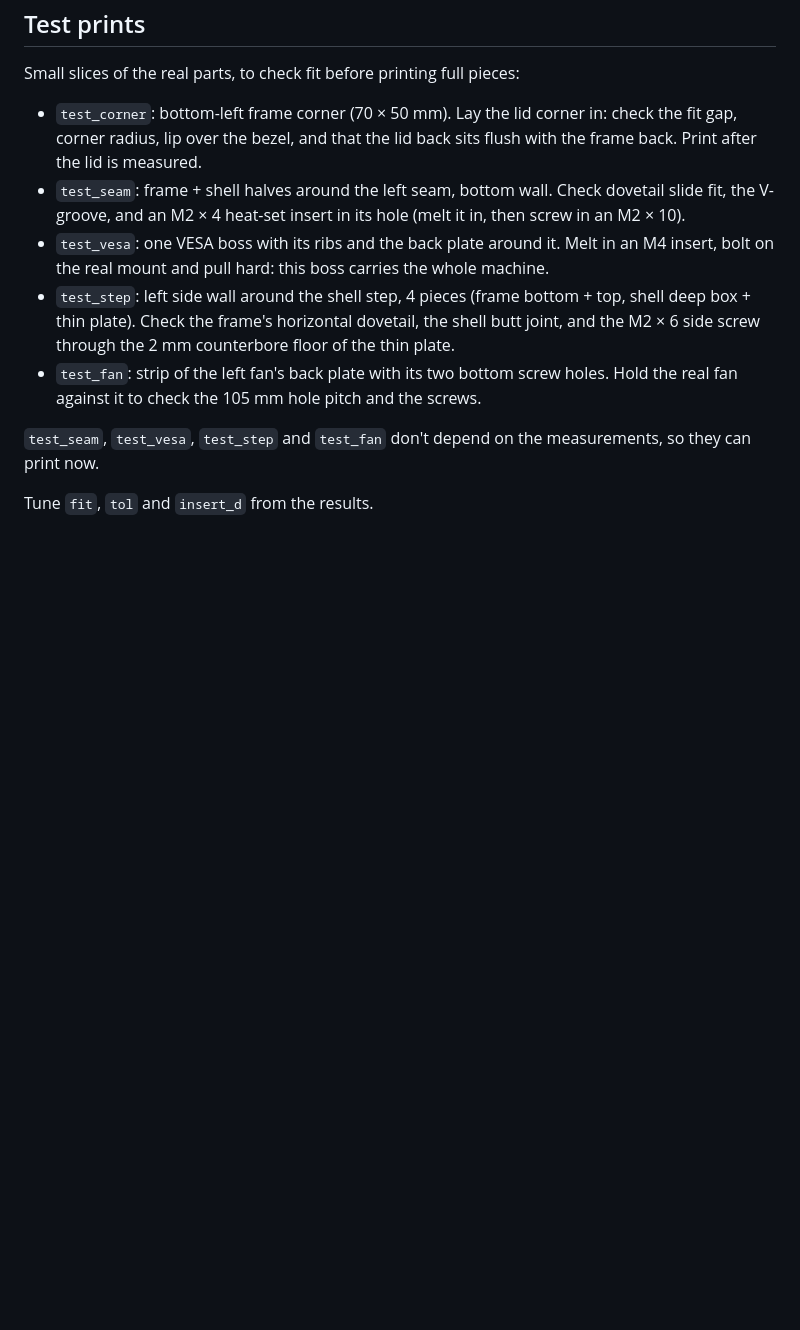
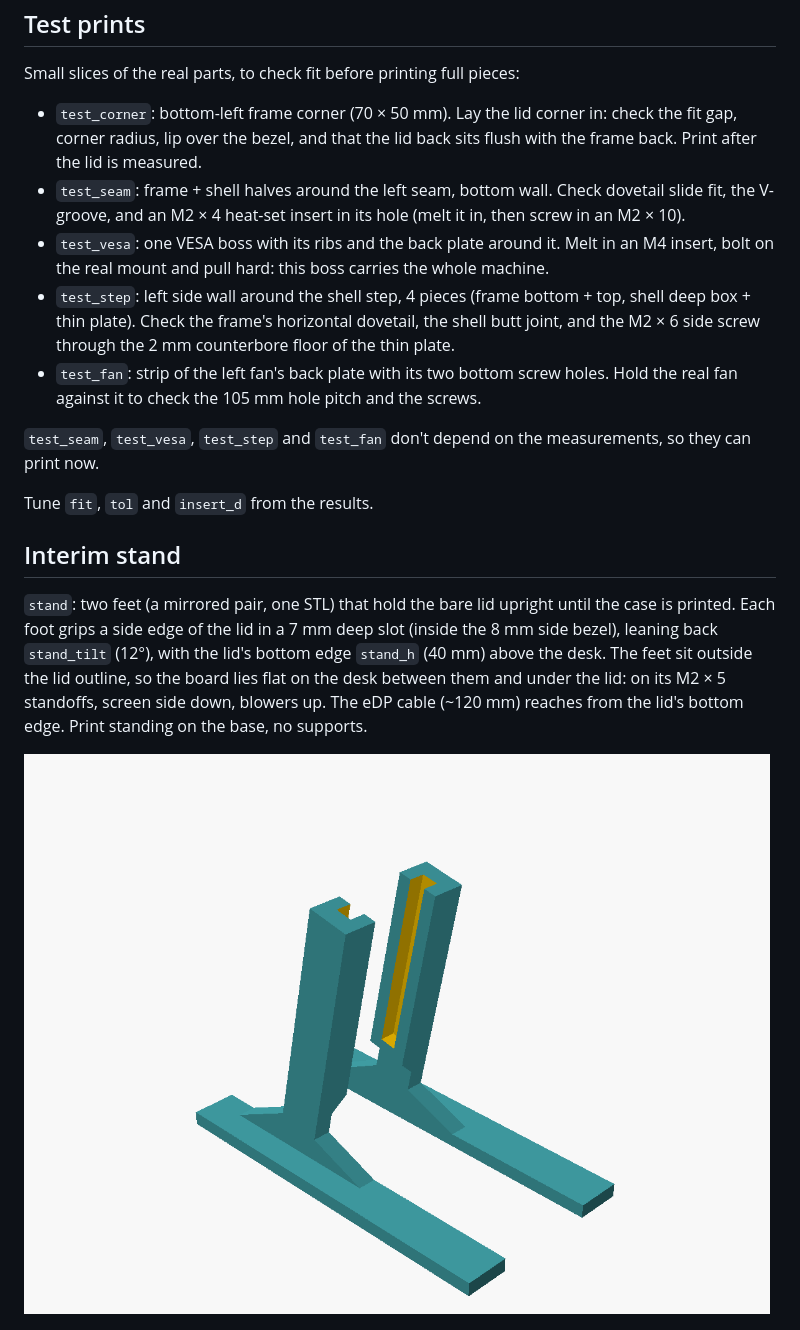
Before and after one commit to yggdrion/x1case, a Markdown page: README.md, the part around the change. Rendered like a GitHub page; pictures changed too: images/stand.png (added); blank space fills up the shorter version.

Commit message:
feat(stand): add interim desk stand for the bare lid
Two printed feet hold the lid upright by its side edges, 40 mm above the desk, so the board lies flat between them until the case is printed.

```diff
--- a/README.md
+++ b/README.md
@@ -62,6 +62,12 @@ Small slices of the real parts, to check fit before printing full pieces:
 
 Tune `fit`, `tol` and `insert_d` from the results.
 
+## Interim stand
+
+`stand`: two feet (a mirrored pair, one STL) that hold the bare lid upright until the case is printed. Each foot grips a side edge of the lid in a 7 mm deep slot (inside the 8 mm side bezel), leaning back `stand_tilt` (12°), with the lid's bottom edge `stand_h` (40 mm) above the desk. The feet sit outside the lid outline, so the board lies flat on the desk between them and under the lid: on its M2 × 5 standoffs, screen side down, blowers up. The eDP cable (~120 mm) reaches from the lid's bottom edge. Print standing on the base, no supports.
+
+![stand](images/stand.png)
+
 ![test_seam](images/test_seam.png)
 
 ## Render
```
Also changed, not shown: 2 other files.
